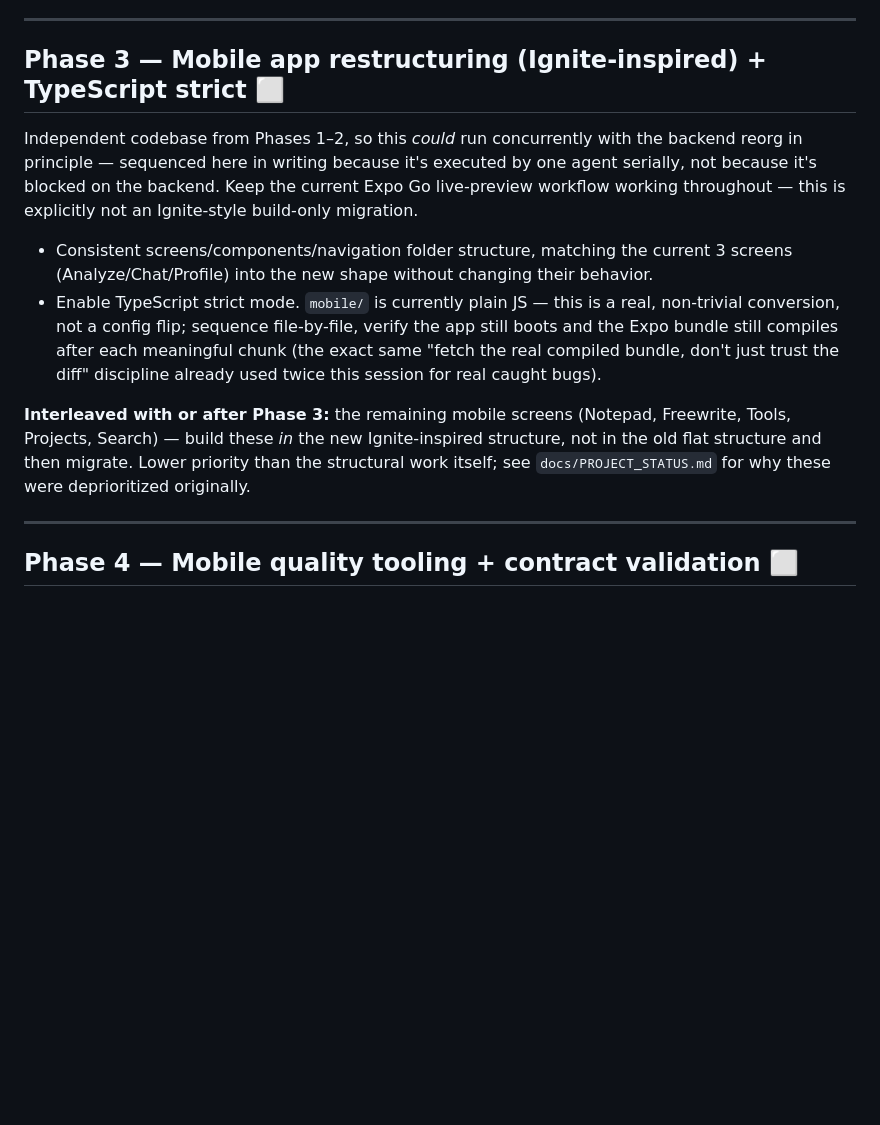
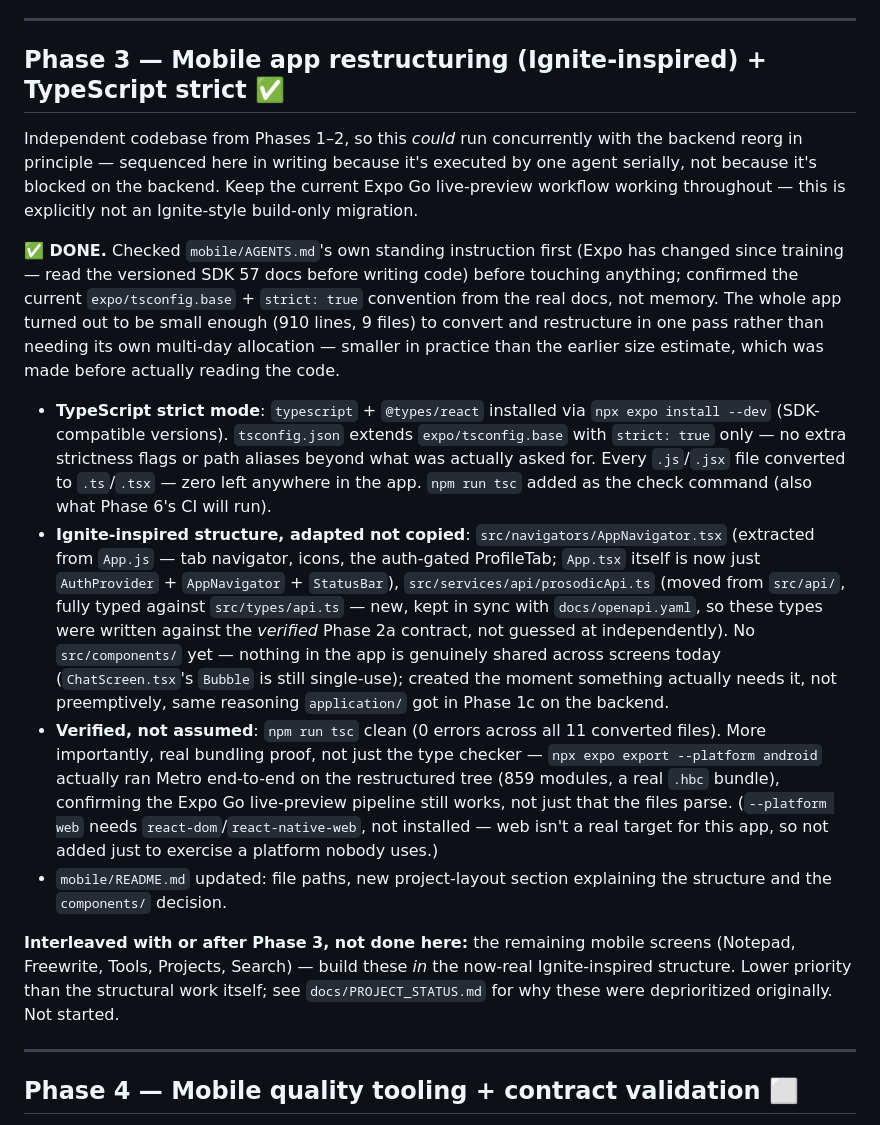
Before and after one commit to kayo5000/Prosodic, a Markdown page: docs/BUILD_PLAN.md, the part around the change. Rendered like a GitHub page; blank space fills up the shorter version.

Commit message:
docs: mark Phase 3 done in BUILD_PLAN.md
Co-Authored-By: Claude Sonnet 5 <noreply@anthropic.com>

```diff
--- a/docs/BUILD_PLAN.md
+++ b/docs/BUILD_PLAN.md
@@ -55,14 +55,18 @@ Everything here is generated from or checked against the backend's *final* shape
 
 ---
 
-## Phase 3 — Mobile app restructuring (Ignite-inspired) + TypeScript strict ⬜
+## Phase 3 — Mobile app restructuring (Ignite-inspired) + TypeScript strict ✅
 
 Independent codebase from Phases 1–2, so this *could* run concurrently with the backend reorg in principle — sequenced here in writing because it's executed by one agent serially, not because it's blocked on the backend. Keep the current Expo Go live-preview workflow working throughout — this is explicitly not an Ignite-style build-only migration.
 
-- Consistent screens/components/navigation folder structure, matching the current 3 screens (Analyze/Chat/Profile) into the new shape without changing their behavior.
-- Enable TypeScript strict mode. `mobile/` is currently plain JS — this is a real, non-trivial conversion, not a config flip; sequence file-by-file, verify the app still boots and the Expo bundle still compiles after each meaningful chunk (the exact same "fetch the real compiled bundle, don't just trust the diff" discipline already used twice this session for real caught bugs).
+**✅ DONE.** Checked `mobile/AGENTS.md`'s own standing instruction first (Expo has changed since training — read the versioned SDK 57 docs before writing code) before touching anything; confirmed the current `expo/tsconfig.base` + `strict: true` convention from the real docs, not memory. The whole app turned out to be small enough (910 lines, 9 files) to convert and restructure in one pass rather than needing its own multi-day allocation — smaller in practice than the earlier size estimate, which was made before actually reading the code.
 
-**Interleaved with or after Phase 3:** the remaining mobile screens (Notepad, Freewrite, Tools, Projects, Search) — build these *in* the new Ignite-inspired structure, not in the old flat structure and then migrate. Lower priority than the structural work itself; see `docs/PROJECT_STATUS.md` for why these were deprioritized originally.
+- **TypeScript strict mode**: `typescript` + `@types/react` installed via `npx expo install --dev` (SDK-compatible versions). `tsconfig.json` extends `expo/tsconfig.base` with `strict: true` only — no extra strictness flags or path aliases beyond what was actually asked for. Every `.js`/`.jsx` file converted to `.ts`/`.tsx` — zero left anywhere in the app. `npm run tsc` added as the check command (also what Phase 6's CI will run).
+- **Ignite-inspired structure, adapted not copied**: `src/navigators/AppNavigator.tsx` (extracted from `App.js` — tab navigator, icons, the auth-gated ProfileTab; `App.tsx` itself is now just `AuthProvider` + `AppNavigator` + `StatusBar`), `src/services/api/prosodicApi.ts` (moved from `src/api/`, fully typed against `src/types/api.ts` — new, kept in sync with `docs/openapi.yaml`, so these types were written against the *verified* Phase 2a contract, not guessed at independently). No `src/components/` yet — nothing in the app is genuinely shared across screens today (`ChatScreen.tsx`'s `Bubble` is still single-use); created the moment something actually needs it, not preemptively, same reasoning `application/` got in Phase 1c on the backend.
+- **Verified, not assumed**: `npm run tsc` clean (0 errors across all 11 converted files). More importantly, real bundling proof, not just the type checker — `npx expo export --platform android` actually ran Metro end-to-end on the restructured tree (859 modules, a real `.hbc` bundle), confirming the Expo Go live-preview pipeline still works, not just that the files parse. (`--platform web` needs `react-dom`/`react-native-web`, not installed — web isn't a real target for this app, so not added just to exercise a platform nobody uses.)
+- `mobile/README.md` updated: file paths, new project-layout section explaining the structure and the `components/` decision.
+
+**Interleaved with or after Phase 3, not done here:** the remaining mobile screens (Notepad, Freewrite, Tools, Projects, Search) — build these *in* the now-real Ignite-inspired structure. Lower priority than the structural work itself; see `docs/PROJECT_STATUS.md` for why these were deprioritized originally. Not started.
 
 ---
 
```
